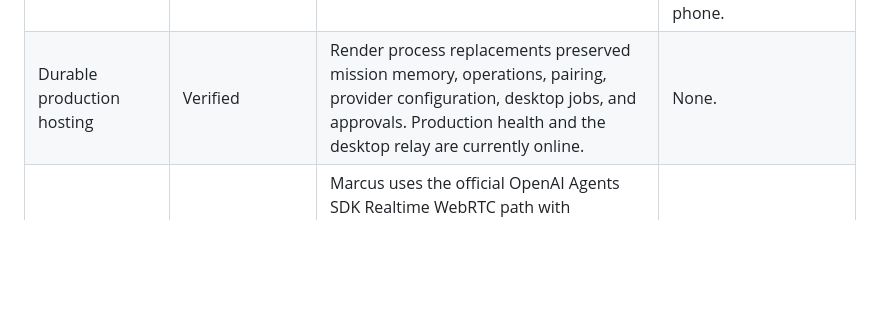
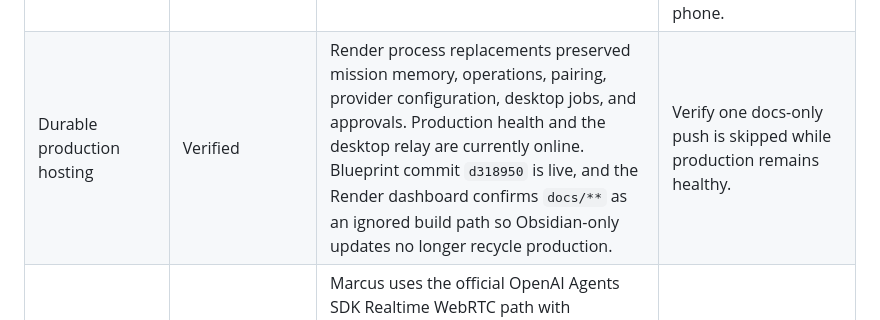
Before and after one commit to markgromer/os1, a Markdown page: docs/marcus/completion-audit.md, the part around the change. Rendered like a GitHub page; blank space fills up the shorter version.

```diff
--- a/docs/marcus/completion-audit.md
+++ b/docs/marcus/completion-audit.md
@@ -23,7 +23,7 @@ Last authoritative production read: 2026-08-13 UTC at `https://task-tracker-5wsa
 | Secure approvals | Verified | Consequential actions use exact-target durable approvals. The paired admin context is required; Live-token-only mutation attempts fail closed. Repository creation, push, and Cloudflare deployment remain separate actions. | Exercise the remaining three exact demo approvals. |
 | Full-PC project use | Approval UI deployed; exact drive-root operation waiting | Render serves mobile cache `marcus-mobile-v20`. Production operation `op_1HYqnishgglGZQ` targets only desktop agent `Marks_PC` and `C:\`, is `critical`, and remains `waiting_for_approval` with zero attempts. The scheduled relay declares eight typed capabilities; the operation persists the local policy and requires matching runtime/disk read-back. The 144-test suite passes. | Mark must strongly confirm the prepared operation. Production inventory/search/read acceptance follows; arbitrary shell, credentials, deletion, installs, and external mutations retain separate controls. |
 | Android/mobile access | Installed PWA verified; physical acceptance incomplete | The latest physical installed-Android session proves installed context, Realtime signaling, speech recognition, operator completion, and spoken audio. Pairing, operation tracking, project requests, and provider approvals work in production. | The same fresh session must prove interruption, network recovery, lock/background recovery, then be confirmed on the phone. |
-| Durable production hosting | Verified | Render process replacements preserved mission memory, operations, pairing, provider configuration, desktop jobs, and approvals. Production health and the desktop relay are currently online. | None. |
+| Durable production hosting | Verified | Render process replacements preserved mission memory, operations, pairing, provider configuration, desktop jobs, and approvals. Production health and the desktop relay are currently online. Blueprint commit `d318950` is live, and the Render dashboard confirms `docs/**` as an ignored build path so Obsidian-only updates no longer recycle production. | Verify one docs-only push is skipped while production remains healthy. |
 | Best maintained prebuilt voice interface | Selected and integrated; physical acceptance incomplete | Marcus uses the official OpenAI Agents SDK Realtime WebRTC path with ephemeral credentials, semantic VAD, speech-to-speech, interruption events, and the durable `marcus_operator` bridge. Current official guidance continues to recommend browser WebRTC for this topology; ElevenLabs and LiveKit remain documented alternatives. | Complete the three missing physical lifecycle gates and phone confirmation. |
 | Demo repository and live Worker | Local implementation verified; publication pending | `Marcus PC Bridge Demo` exists locally. Its 5/5 tests, lint, type check, Wrangler dry-run, desktop/Android rendering, and clean browser console pass. GitHub is authenticated as `markgromer`; Wrangler is authenticated to Mark's Cloudflare account with Worker write access. The older `marcus-operator-demo-worker` remains a separate live historical acceptance artifact, not the requested new end-to-end demo. | Create `markgromer/marcus-pc-bridge-demo`, push it, deploy its Worker, and verify the returned live URL after exact approvals. |
 
```
Also changed, not shown: docs/marcus/decision-log.md (+8 -0 lines).
